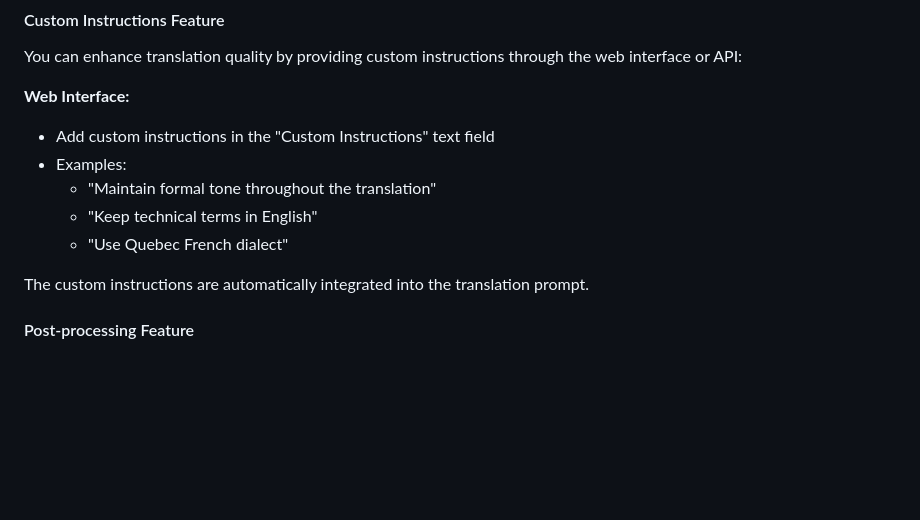
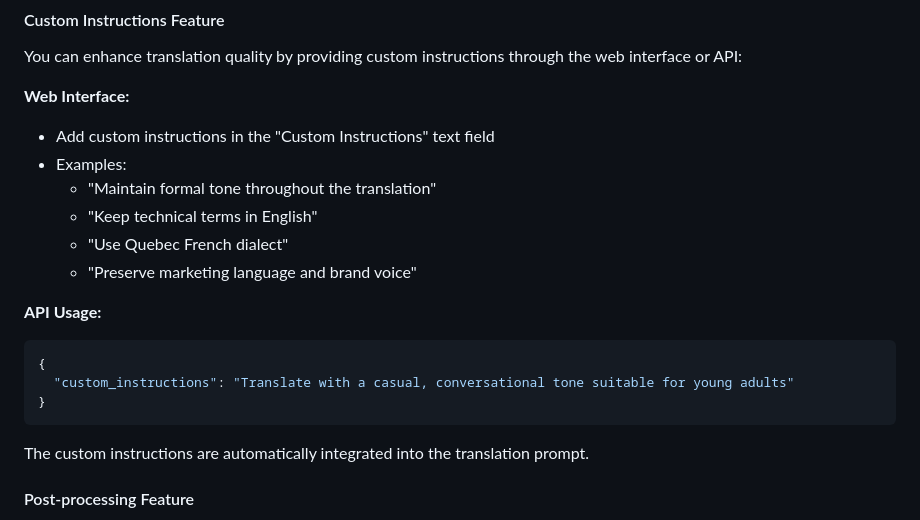
Before and after one commit to tiduj/TranslateBookWithLLM, a Markdown page: README.md, the part around the change. Drawn GitHub-style; blank space fills up the shorter version.

Commit message:
Revert "Update README.md"
This reverts commit cbd90a392d53c3595d3d540f265ab80b92a2b189.

````diff
--- a/README.md
+++ b/README.md
@@ -321,6 +321,14 @@ You can enhance translation quality by providing custom instructions through the
   - "Maintain formal tone throughout the translation"
   - "Keep technical terms in English"
   - "Use Quebec French dialect"
+  - "Preserve marketing language and brand voice"
+
+**API Usage:**
+```json
+{
+  "custom_instructions": "Translate with a casual, conversational tone suitable for young adults"
+}
+```
 
 The custom instructions are automatically integrated into the translation prompt.
 
````
